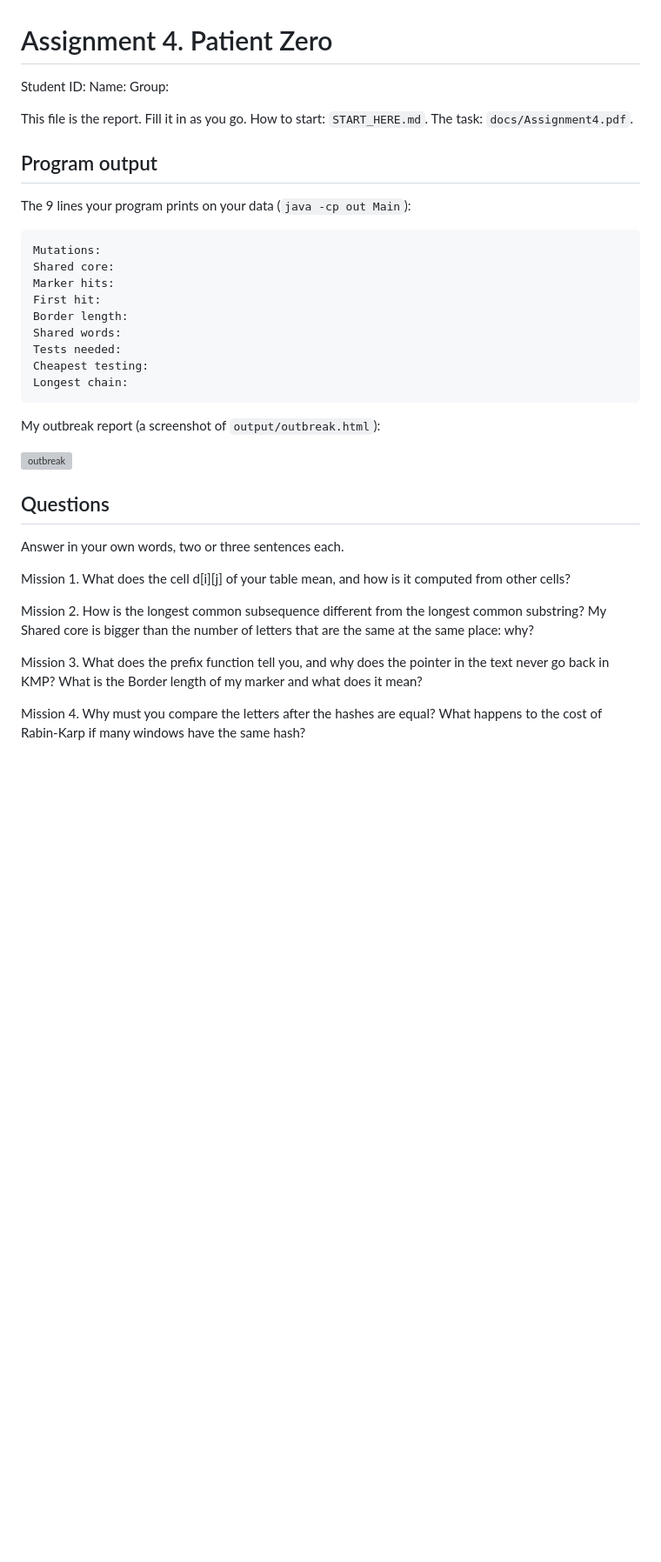
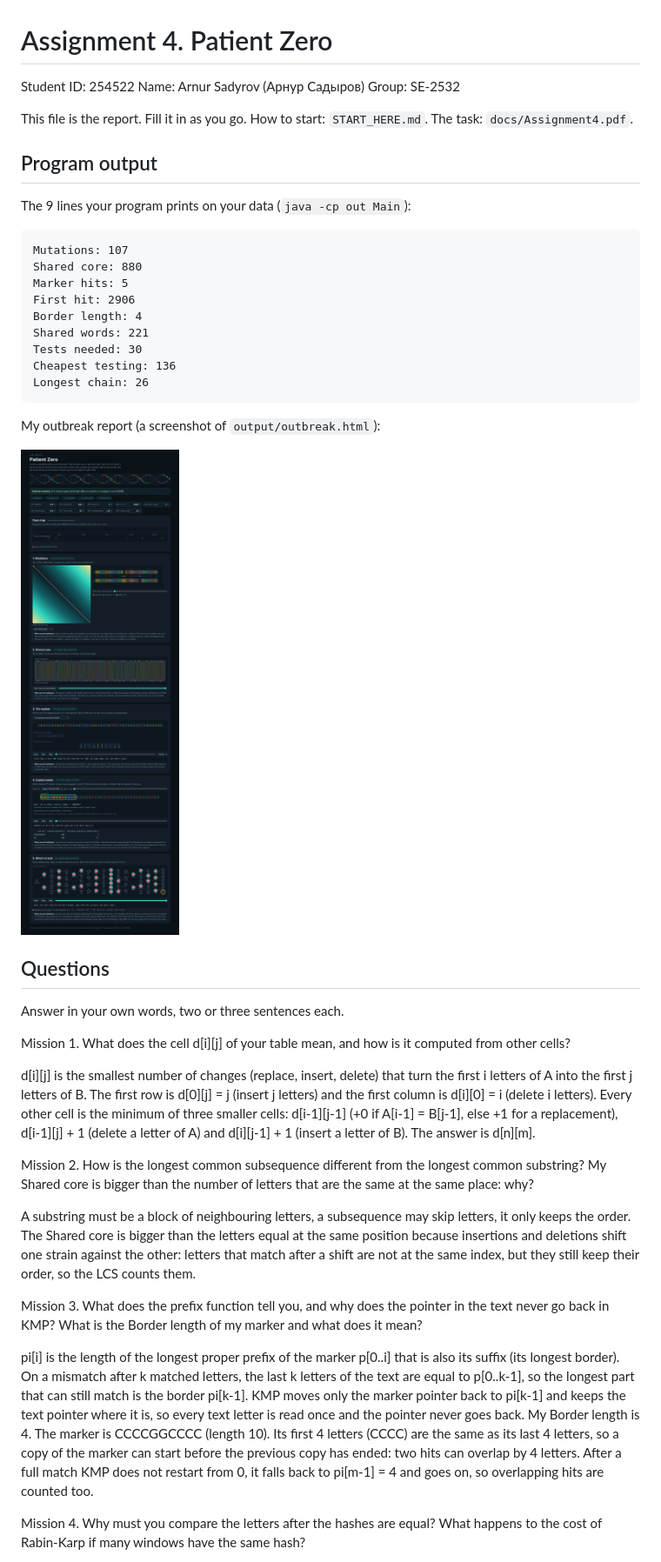
Before and after one commit to qrnvr/PatientZero, a Markdown page: README.md, the part around one of its changes. Shown at 87% size. Drawn GitHub-style; pictures changed too: output/outbreak.png (added); blank space fills up the shorter version; grey boxes are pictures that could not be loaded.

Commit message:
Mission 6 and 7: add data, README report with answers, timing and complexity tables, screenshot

```diff
--- a/README.md
+++ b/README.md
@@ -1,8 +1,8 @@
 # Assignment 4. Patient Zero
 
-Student ID:
-Name:
-Group:
+Student ID: 254522
+Name: Arnur Sadyrov (Арнур Садыров)
+Group: SE-2532
 
 This file is the report. Fill it in as you go. How to start: `START_HERE.md`. The task: `docs/Assignment4.pdf`.
 
@@ -10,15 +10,15 @@ This file is the report. Fill it in as you go. How to start: `START_HERE.md`. Th
 
 The 9 lines your program prints on your data (`java -cp out Main`):
 
-    Mutations:
-    Shared core:
-    Marker hits:
-    First hit:
-    Border length:
-    Shared words:
-    Tests needed:
-    Cheapest testing:
-    Longest chain:
+    Mutations: 107
+    Shared core: 880
+    Marker hits: 5
+    First hit: 2906
+    Border length: 4
+    Shared words: 221
+    Tests needed: 30
+    Cheapest testing: 136
+    Longest chain: 26
 
 My outbreak report (a screenshot of `output/outbreak.html`):
 
@@ -30,8 +30,14 @@ Answer in your own words, two or three sentences each.
 
 Mission 1. What does the cell d[i][j] of your table mean, and how is it computed from other cells?
 
+d[i][j] is the smallest number of changes (replace, insert, delete) that turn the first i letters of A into the first j letters of B. The first row is d[0][j] = j (insert j letters) and the first column is d[i][0] = i (delete i letters). Every other cell is the minimum of three smaller cells: d[i-1][j-1] (+0 if A[i-1] = B[j-1], else +1 for a replacement), d[i-1][j] + 1 (delete a letter of A) and d[i][j-1] + 1 (insert a letter of B). The answer is d[n][m].
+
 Mission 2. How is the longest common subsequence different from the longest common substring? My Shared core is bigger than the number of letters that are the same at the same place: why?
+
+A substring must be a block of neighbouring letters, a subsequence may skip letters, it only keeps the order. The Shared core is bigger than the letters equal at the same position because insertions and deletions shift one strain against the other: letters that match after a shift are not at the same index, but they still keep their order, so the LCS counts them.
 
 Mission 3. What does the prefix function tell you, and why does the pointer in the text never go back in KMP? What is the Border length of my marker and what does it mean?
 
+pi[i] is the length of the longest proper prefix of the marker p[0..i] that is also its suffix (its longest border). On a mismatch after k matched letters, the last k letters of the text are equal to p[0..k-1], so the longest part that can still match is the border pi[k-1]. KMP moves only the marker pointer back to pi[k-1] and keeps the text pointer where it is, so every text letter is read once and the pointer never goes back. My Border length is 4. The marker is CCCCGGCCCC (length 10). Its first 4 letters (CCCC) are the same as its last 4 letters, so a copy of the marker can start before the previous copy has ended: two hits can overlap by 4 letters. After a full match KMP does not restart from 0, it falls back to pi[m-1] = 4 and goes on, so overlapping hits are counted too.
+
 Mission 4. Why must you compare the letters after the hashes are equal? What happens to the cost of Rabin-Karp if many windows have the same hash?
```
Also changed, not shown: other parts of README.md (+15 -9 lines), 5 other files.
